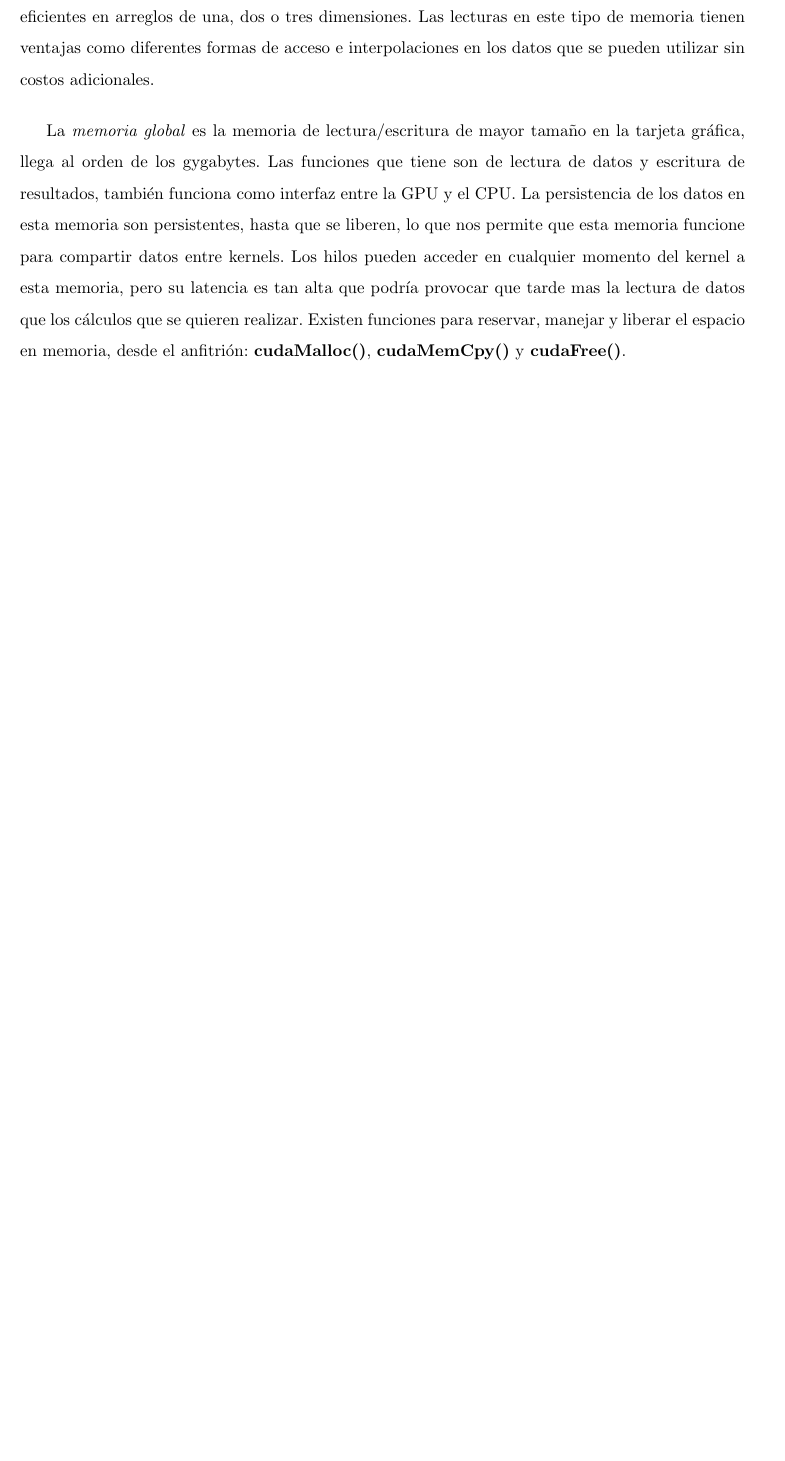
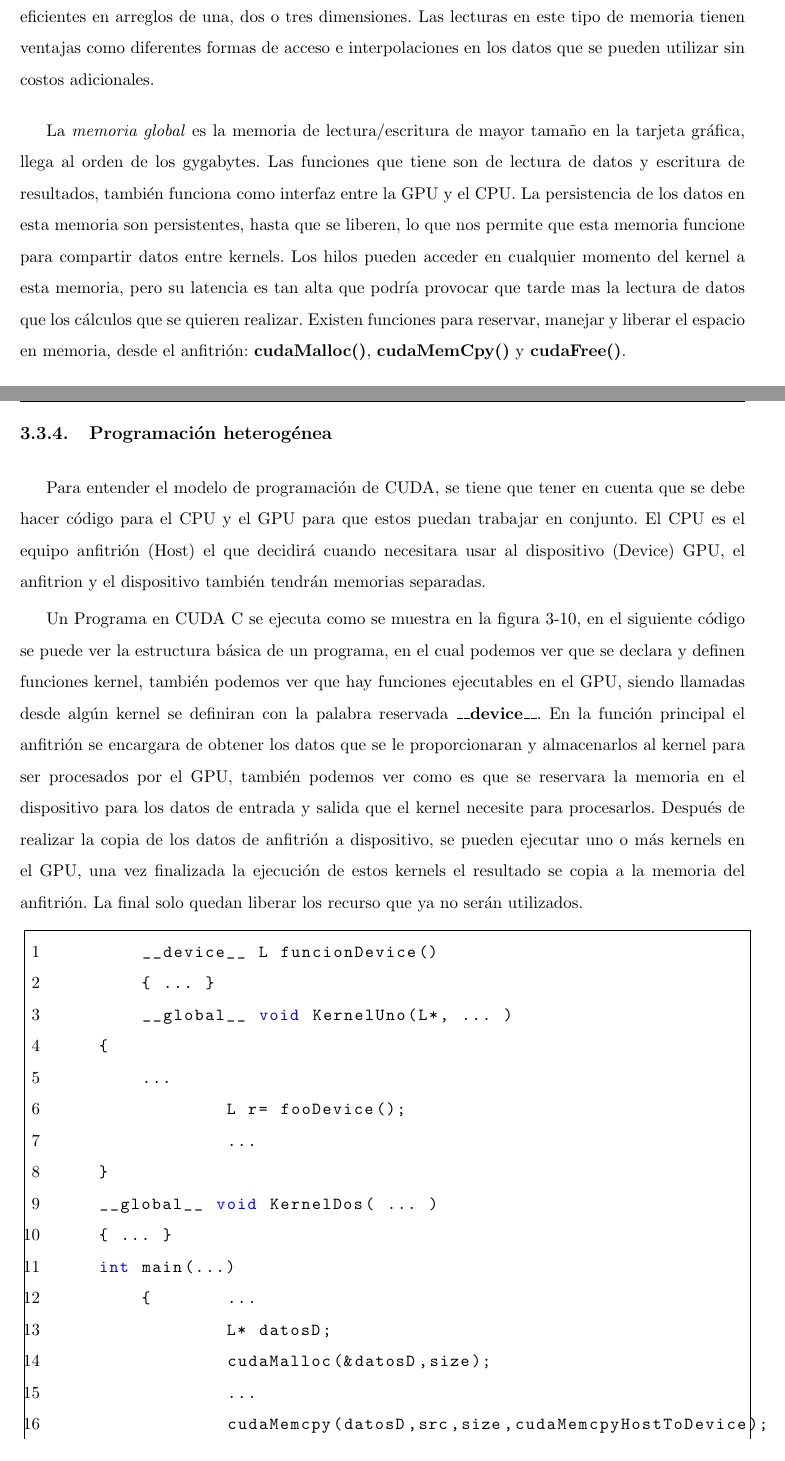
Before and after one commit to haime/TeisJaime, a LaTeX thesis (LAP.tex, which reads chapters/ComputoGPUs.tex): part of page 28 of 35 before the commit and two parts of pages 28 and 29 of 37 after it, the two joined at a grey line, cut so that both start at the same text, the shorter picture padded with empty space. Compiled offline with pdfLaTeX.

Commit message:
gpu
gpu computo heterogeneo

```diff
--- a/chapters/ComputoGPUs.tex
+++ b/chapters/ComputoGPUs.tex
@@ -197,4 +197,11 @@ La\textit{ memoria constante} es una memoria de solo lectura, en la cual alberga
 
 La \textit{memoria de textura} al igual que la memoria constante es una memoria de solo lectura, esta diseñada para trabajar con estructuras llamadas CUDA array las cuales permiten un lecturas eficientes en arreglos de una, dos o tres dimensiones. Las lecturas en este tipo de memoria tienen ventajas como diferentes formas de acceso e interpolaciones en los datos que se pueden utilizar sin costos adicionales.
 
+
+
+
 La \textit{memoria global} es la memoria de lectura/escritura de mayor tamaño en la tarjeta gráfica, llega al orden de los gygabytes. Las funciones que tiene son de lectura de datos y escritura de resultados, también funciona como interfaz entre la GPU y el CPU. La persistencia de los datos en esta memoria son persistentes, hasta que se liberen, lo que nos permite que esta memoria funcione para compartir datos entre kernels. Los hilos pueden acceder en cualquier momento del kernel a esta memoria, pero su latencia es tan alta que podría provocar que tarde mas la lectura de datos que los cálculos que se quieren realizar. Existen funciones para reservar, manejar y liberar el espacio en memoria, desde el anfitrión: \textbf{cudaMalloc()}, \textbf{cudaMemCpy()} y \textbf{cudaFree()}.
+
+
+
+\subsection{Programación heterogénea}
@@ -200,0 +213,37 @@ La \textit{memoria global} es la memoria de lectura/escritura de mayor tamaño e
+\end{figure}
+
+Para entender el modelo de programación de CUDA, se tiene que tener en cuenta que se debe hacer código para el CPU y el GPU para que estos puedan trabajar en conjunto. El CPU es el equipo anfitrión (Host) el que decidirá cuando necesitara usar al dispositivo (Device) GPU, el anfitrion y el dispositivo también tendrán memorias separadas.
+
+Un Programa en CUDA C se ejecuta como se muestra en la figura 3-10, en el siguiente código se puede ver la estructura básica de un programa, en el cual podemos ver que se declara y definen funciones kernel, también podemos ver que hay funciones ejecutables en el GPU, siendo llamadas desde algún kernel se definiran con la palabra reservada \textbf{\_\_device\_\_}.
+En la función principal el anfitrión se encargara de obtener los datos que se le proporcionaran y almacenarlos al kernel para ser procesados por el  GPU, también podemos ver como es que se reservara la memoria en el dispositivo para los datos de entrada y salida que el kernel necesite para procesarlos.
+Después de realizar la copia de los datos de anfitrión a dispositivo, se pueden ejecutar uno o más kernels en el GPU, una vez finalizada la ejecución de estos kernels el resultado se copia a la memoria del anfitrión. La final solo quedan liberar los recurso que ya no serán utilizados.
+
+\lstset{language=C,
+                basicstyle=\ttfamily,
+                keywordstyle=\color{blue}\ttfamily,
+                stringstyle=\color{red}\ttfamily,
+                commentstyle=\color{green}\ttfamily,
+        frame= single,
+        numbers = left,
+        xleftmargin=2em,
+        framexleftmargin=1.5em
+}
+\begin{lstlisting}
+	__device__ L funcionDevice()
+	{ ... }
+	__global__ void KernelUno(L*, ... )
+    {
+    	...
+   		L r= fooDevice();
+   		...
+    }
+    __global__ void KernelDos( ... )
+    { ... }
+    int main(...)
+	{	...
+		L* datosD;
+		cudaMalloc(&datosD,size);
+		...
+		cudaMemcpy(datosD,src,size,cudaMemcpyHostToDevice);
+		...
+		dim3 gridDim(...,...,...);
```
Also changed, not shown: LAP.tex (+1 -1 lines), LAP.pdf, img/PH.png (added), chapters/ComputoGPUs.tex (19 more changed lines).
